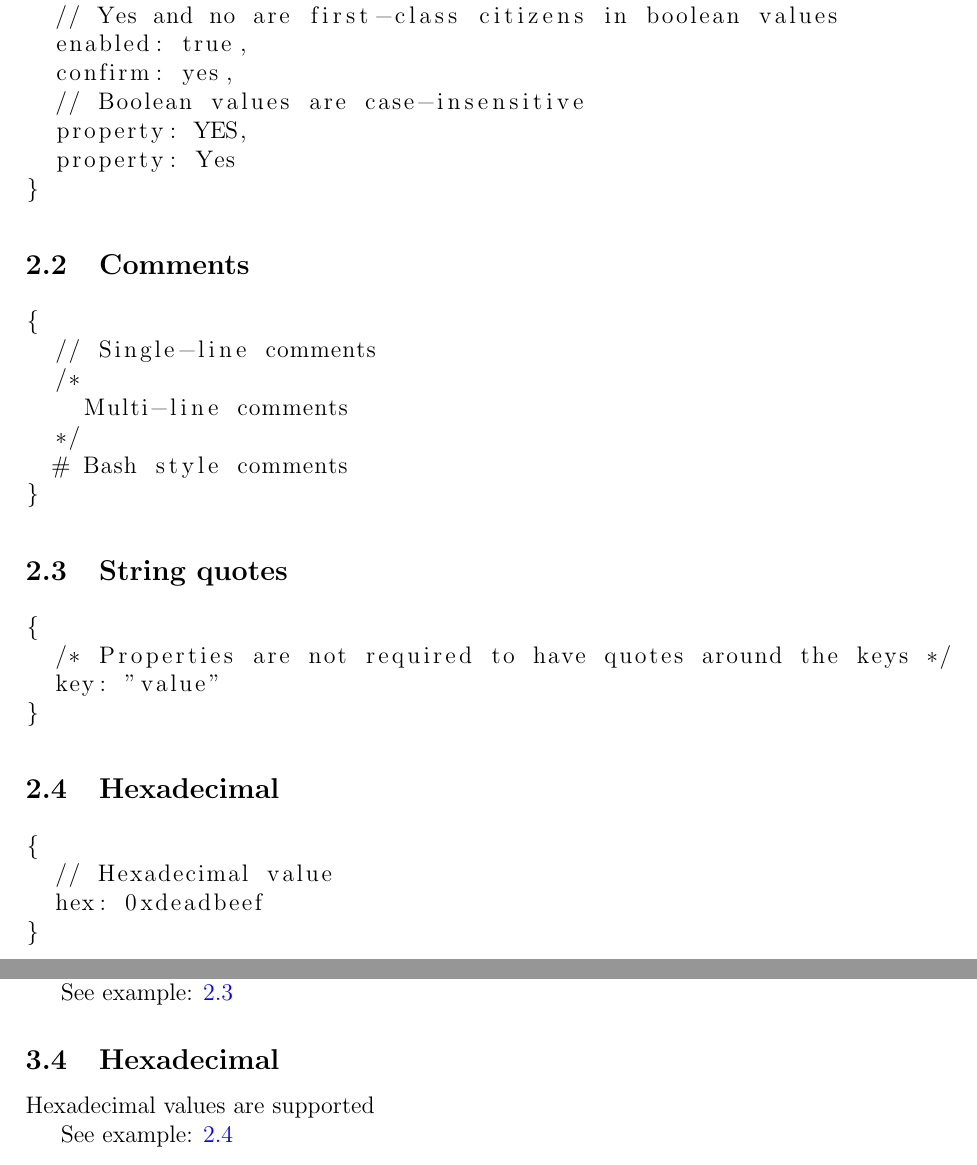
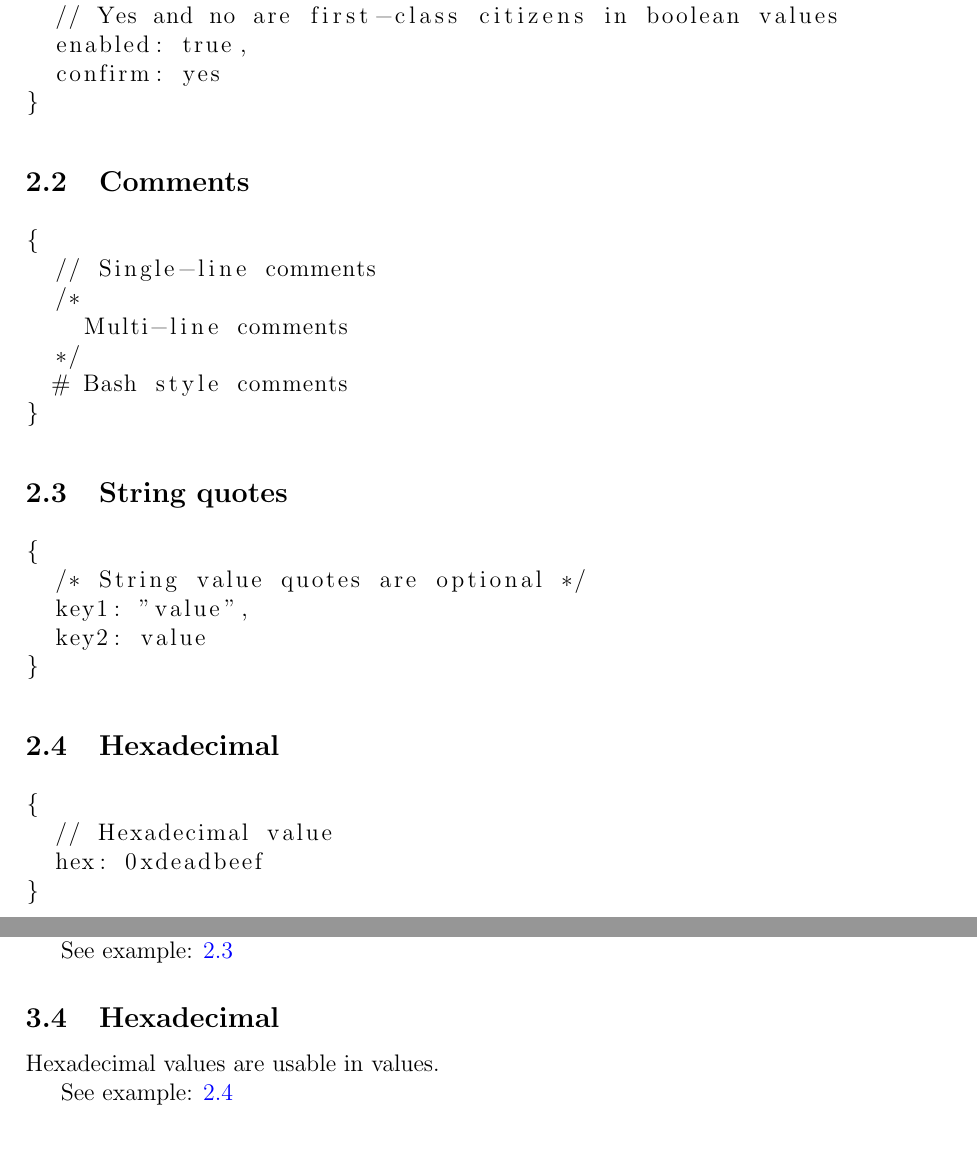
Before and after one commit to DirectMyFile/lson-schema, a LaTeX document (schema.tex): two parts of pages 4 and 5 of 5, joined at a grey line, cut so that both start at the same text. Compiled offline with pdfLaTeX.

Commit message:
Slight tweak to conform to standards.

```diff
--- a/schema.tex
+++ b/schema.tex
@@ -38,10 +38,7 @@ LSON(Laxed JSON) is a heavily modified subset of JSON. It includes a fair amount
 {
   // Yes and no are first-class citizens in boolean values
   enabled: true,
-  confirm: yes,
-  // Boolean values are case-insensitive
-  property: YES,
-  property: Yes
+  confirm: yes
 }
 \end{lstlisting}
 
@@ -61,8 +58,9 @@ LSON(Laxed JSON) is a heavily modified subset of JSON. It includes a fair amount
 \label{stringQuotesExample}
 \begin{lstlisting}
 {
-  /* Properties are not required to have quotes around the keys */
-  key: "value"
+  /* String value quotes are optional */
+  key1: "value",
+  key2: value
 }
 \end{lstlisting}
 
@@ -94,7 +92,7 @@ String keys and values are quote-optional.
 See example: \ref{stringQuotesExample}
 
 \subsection{Hexadecimal}
-Hexadecimal values are supported
+Hexadecimal values are usable in values.
 
 See example: \ref{hexExample}
 
```
